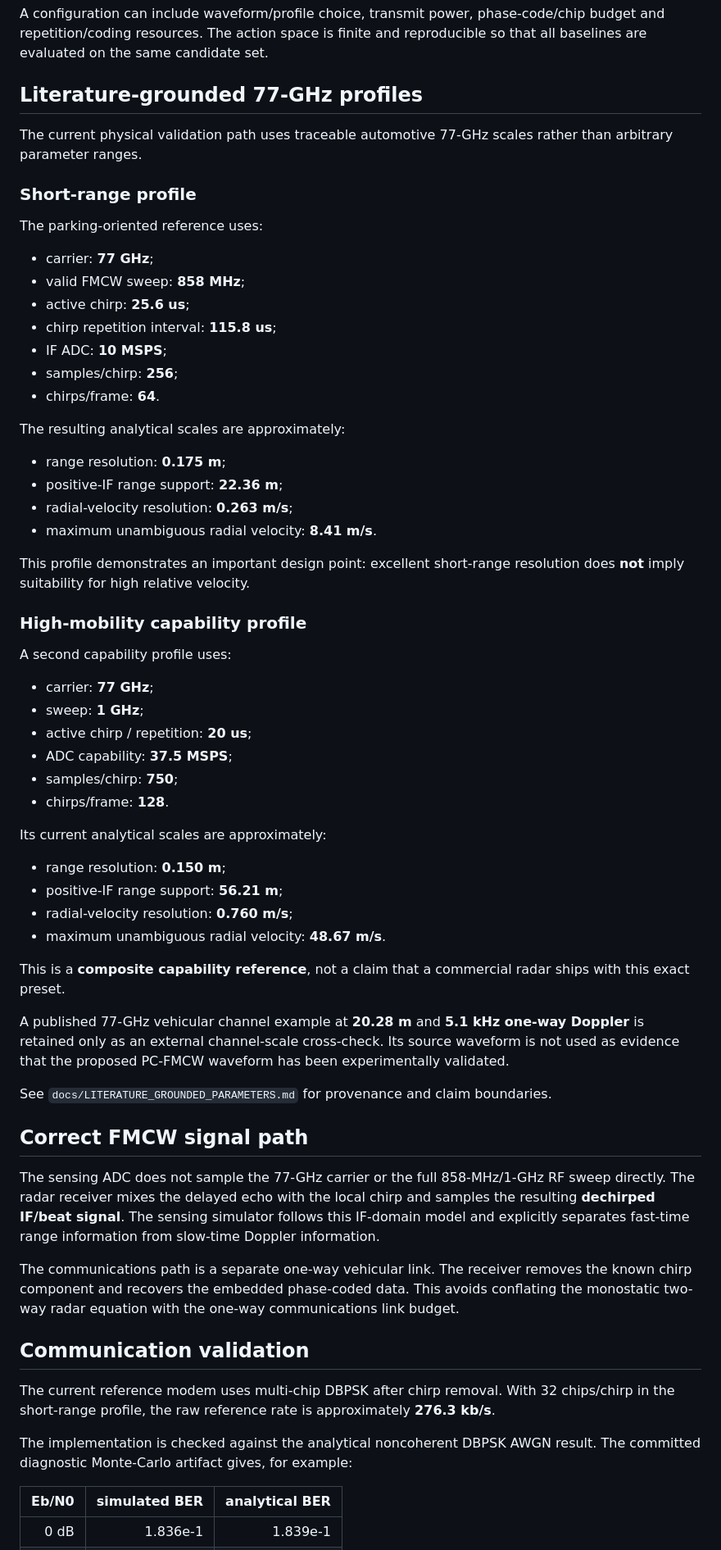
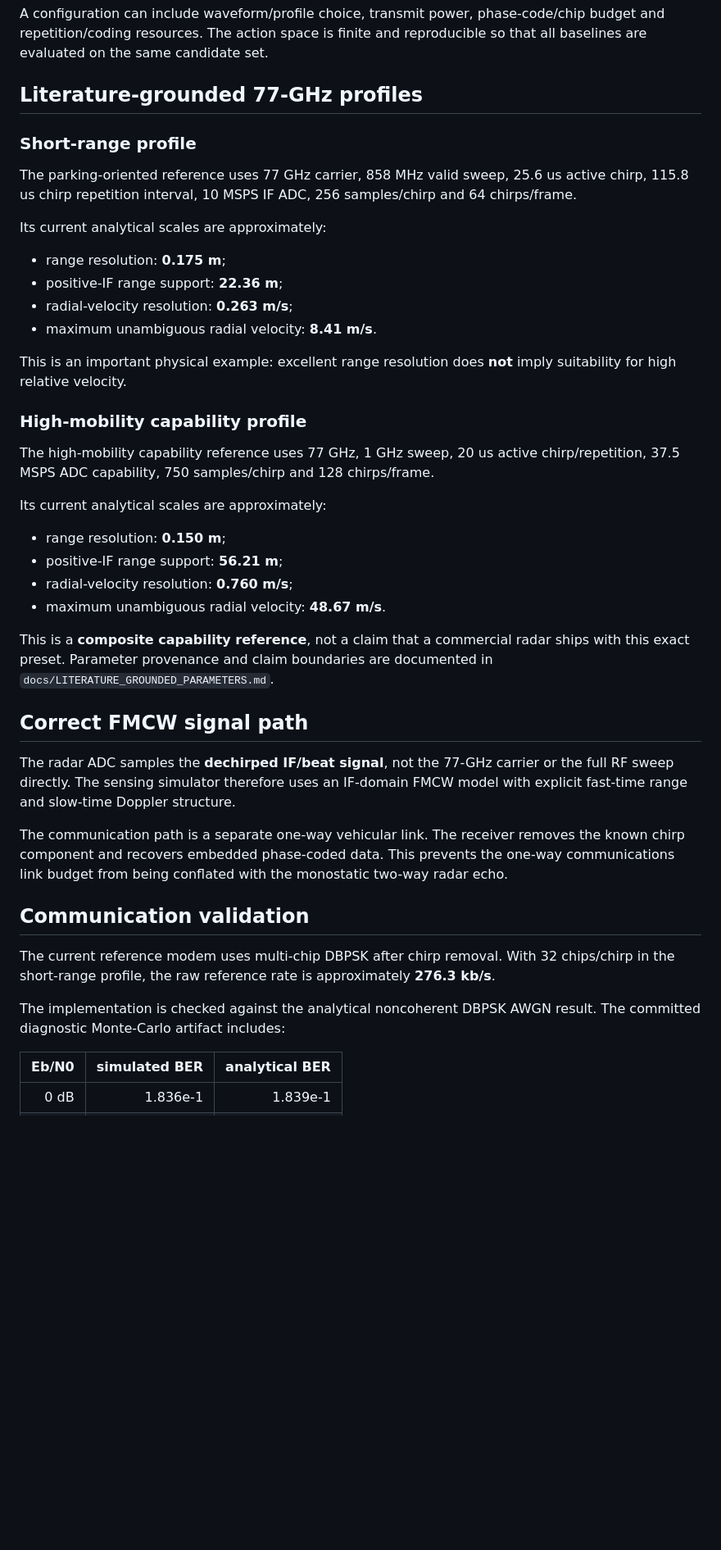
Before and after one commit to panagiotagrosdouli/adaptive-pc-fmcw-isac, a Markdown page: README.md, the part around one of its changes. Shown at 82% size. GitHub-like rendering; blank space fills up the shorter version.

```diff
--- a/README.md
+++ b/README.md
@@ -64,39 +71,22 @@ A configuration can include waveform/profile choice, transmit power, phase-code/
 
 ## Literature-grounded 77-GHz profiles
 
-The current physical validation path uses traceable automotive 77-GHz scales rather than arbitrary parameter ranges.
-
 ### Short-range profile
 
-The parking-oriented reference uses:
+The parking-oriented reference uses 77 GHz carrier, 858 MHz valid sweep, 25.6 us active chirp, 115.8 us chirp repetition interval, 10 MSPS IF ADC, 256 samples/chirp and 64 chirps/frame.
 
-- carrier: **77 GHz**;
-- valid FMCW sweep: **858 MHz**;
-- active chirp: **25.6 us**;
-- chirp repetition interval: **115.8 us**;
-- IF ADC: **10 MSPS**;
-- samples/chirp: **256**;
-- chirps/frame: **64**.
-
-The resulting analytical scales are approximately:
+Its current analytical scales are approximately:
 
 - range resolution: **0.175 m**;
 - positive-IF range support: **22.36 m**;
 - radial-velocity resolution: **0.263 m/s**;
 - maximum unambiguous radial velocity: **8.41 m/s**.
 
-This profile demonstrates an important design point: excellent short-range resolution does **not** imply suitability for high relative velocity.
+This is an important physical example: excellent range resolution does **not** imply suitability for high relative velocity.
 
 ### High-mobility capability profile
 
-A second capability profile uses:
-
-- carrier: **77 GHz**;
-- sweep: **1 GHz**;
-- active chirp / repetition: **20 us**;
-- ADC capability: **37.5 MSPS**;
-- samples/chirp: **750**;
-- chirps/frame: **128**.
+The high-mobility capability reference uses 77 GHz, 1 GHz sweep, 20 us active chirp/repetition, 37.5 MSPS ADC capability, 750 samples/chirp and 128 chirps/frame.
 
 Its current analytical scales are approximately:
 
@@ -105,23 +95,19 @@ Its current analytical scales are approximately:
 - radial-velocity resolution: **0.760 m/s**;
 - maximum unambiguous radial velocity: **48.67 m/s**.
 
-This is a **composite capability reference**, not a claim that a commercial radar ships with this exact preset.
-
-A published 77-GHz vehicular channel example at **20.28 m** and **5.1 kHz one-way Doppler** is retained only as an external channel-scale cross-check. Its source waveform is not used as evidence that the proposed PC-FMCW waveform has been experimentally validated.
-
-See `docs/LITERATURE_GROUNDED_PARAMETERS.md` for provenance and claim boundaries.
+This is a **composite capability reference**, not a claim that a commercial radar ships with this exact preset. Parameter provenance and claim boundaries are documented in `docs/LITERATURE_GROUNDED_PARAMETERS.md`.
 
 ## Correct FMCW signal path
 
-The sensing ADC does not sample the 77-GHz carrier or the full 858-MHz/1-GHz RF sweep directly. The radar receiver mixes the delayed echo with the local chirp and samples the resulting **dechirped IF/beat signal**. The sensing simulator follows this IF-domain model and explicitly separates fast-time range information from slow-time Doppler information.
+The radar ADC samples the **dechirped IF/beat signal**, not the 77-GHz carrier or the full RF sweep directly. The sensing simulator therefore uses an IF-domain FMCW model with explicit fast-time range and slow-time Doppler structure.
 
-The communications path is a separate one-way vehicular link. The receiver removes the known chirp component and recovers the embedded phase-coded data. This avoids conflating the monostatic two-way radar equation with the one-way communications link budget.
+The communication path is a separate one-way vehicular link. The receiver removes the known chirp component and recovers embedded phase-coded data. This prevents the one-way communications link budget from being conflated with the monostatic two-way radar echo.
 
 ## Communication validation
 
 The current reference modem uses multi-chip DBPSK after chirp removal. With 32 chips/chirp in the short-range profile, the raw reference rate is approximately **276.3 kb/s**.
 
-The implementation is checked against the analytical noncoherent DBPSK AWGN result. The committed diagnostic Monte-Carlo artifact gives, for example:
+The implementation is checked against the analytical noncoherent DBPSK AWGN result. The committed diagnostic Monte-Carlo artifact includes:
 
 | Eb/N0 | simulated BER | analytical BER |
 |---:|---:|---:|
```
Also changed, not shown: other parts of README.md (+45 -60 lines), docs/CONTRIBUTION_POSITIONING.md (added, +153 -0 lines).
